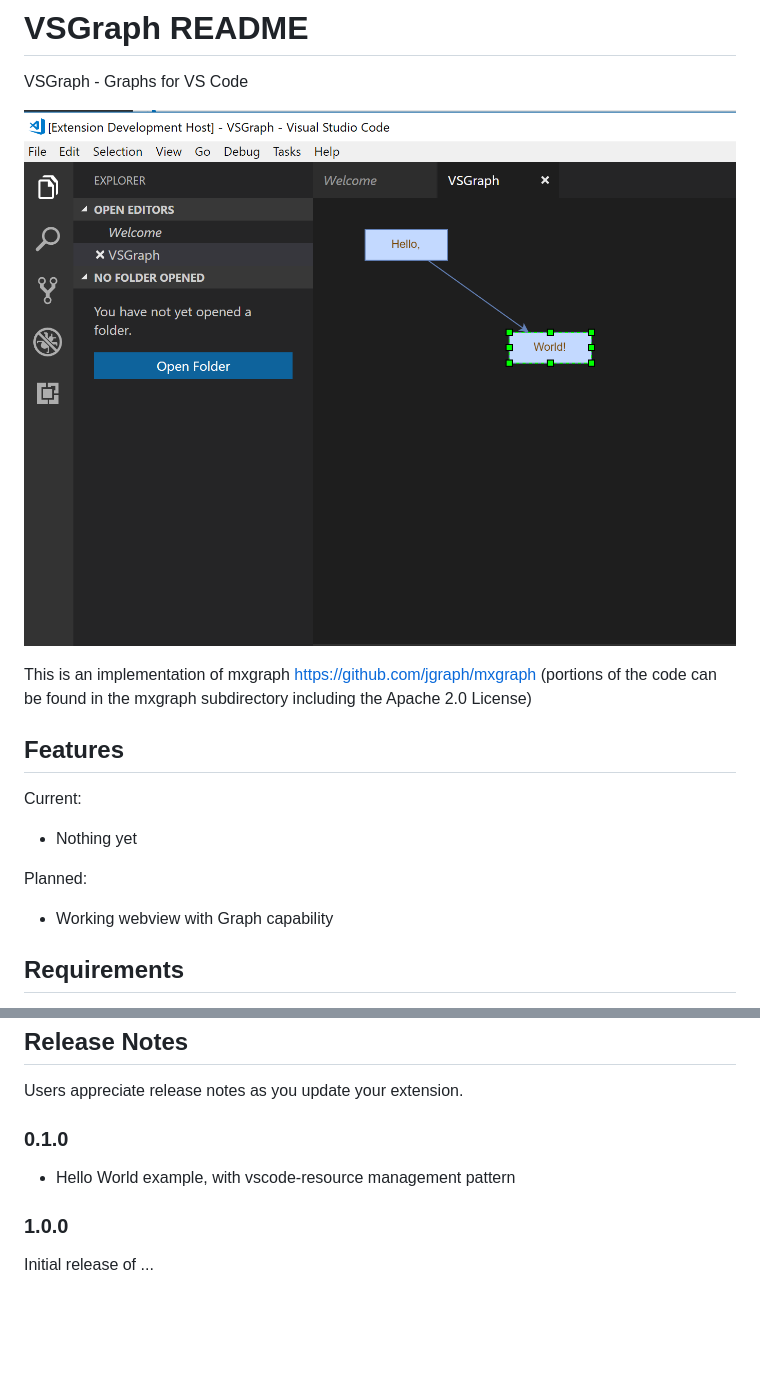
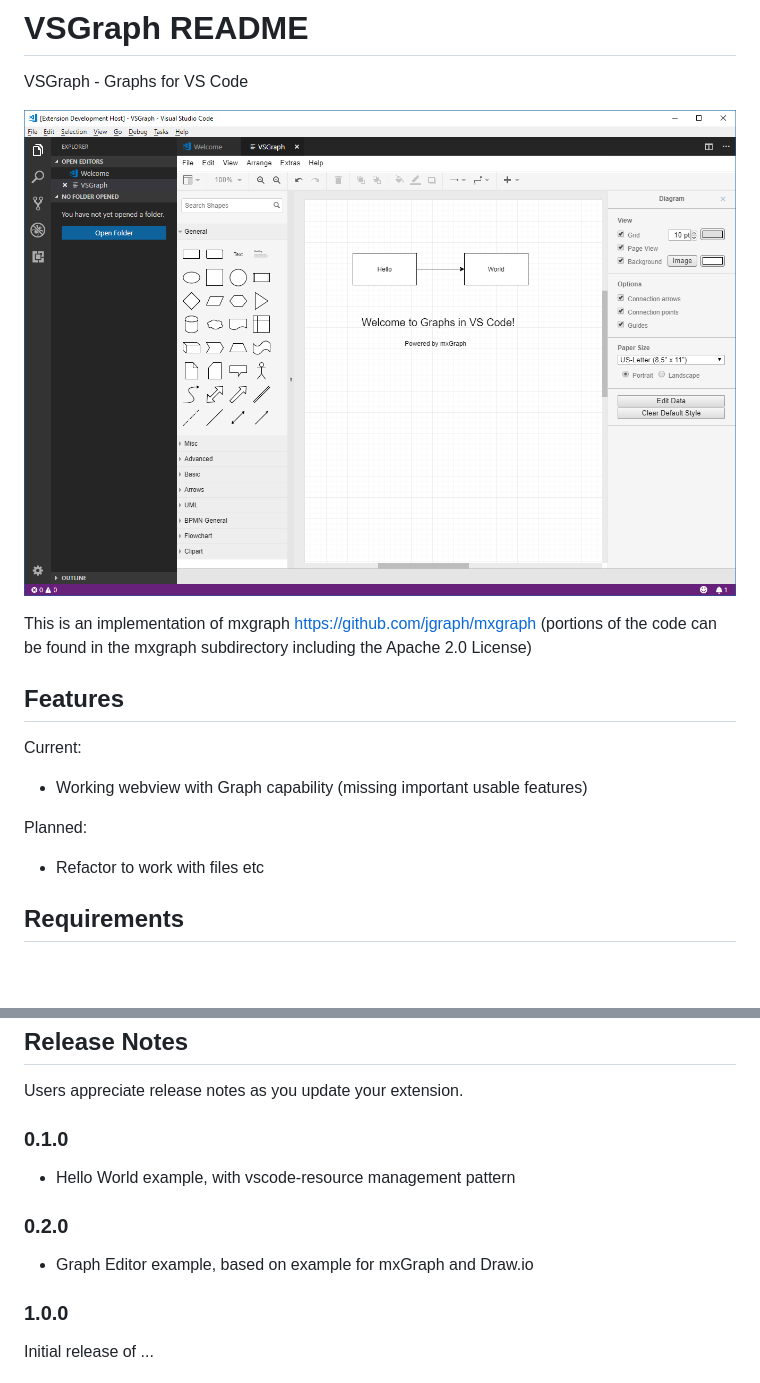
Before and after one commit to internetscooter/VSGraph, a Markdown page: README.md, 2 parts joined by grey strips. Drawn GitHub-style; pictures changed too: helloworld.png; blank space fills up the shorter version.

Commit message:
Grapheditor example

```diff
--- a/README.md
+++ b/README.md
@@ -10,10 +10,10 @@ https://github.com/jgraph/mxgraph (portions of the code can be found in the mxgr
 ## Features
 
 Current:
-* Nothing yet
+* Working webview with Graph capability (missing important usable features)
 
 Planned:
-* Working webview with Graph capability
+* Refactor to work with files etc
 
 ## Requirements
 
@@ -42,6 +42,10 @@ Users appreciate release notes as you update your extension.
 
 * Hello World example, with vscode-resource management pattern
 
+### 0.2.0
+
+* Graph Editor example, based on example for mxGraph and Draw.io
+
 ### 1.0.0
 
 Initial release of ...
```
Also changed, not shown: 1 other file.
